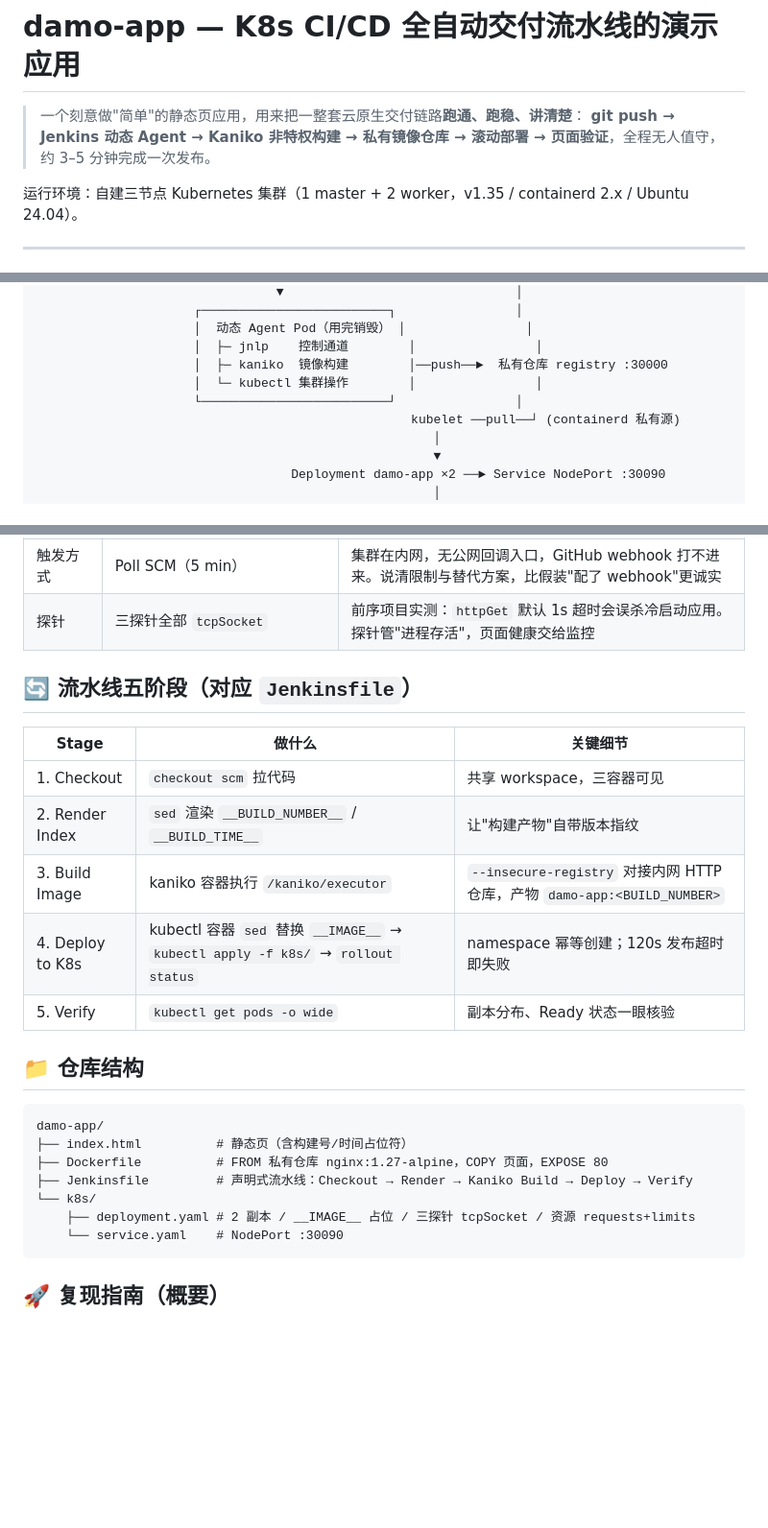
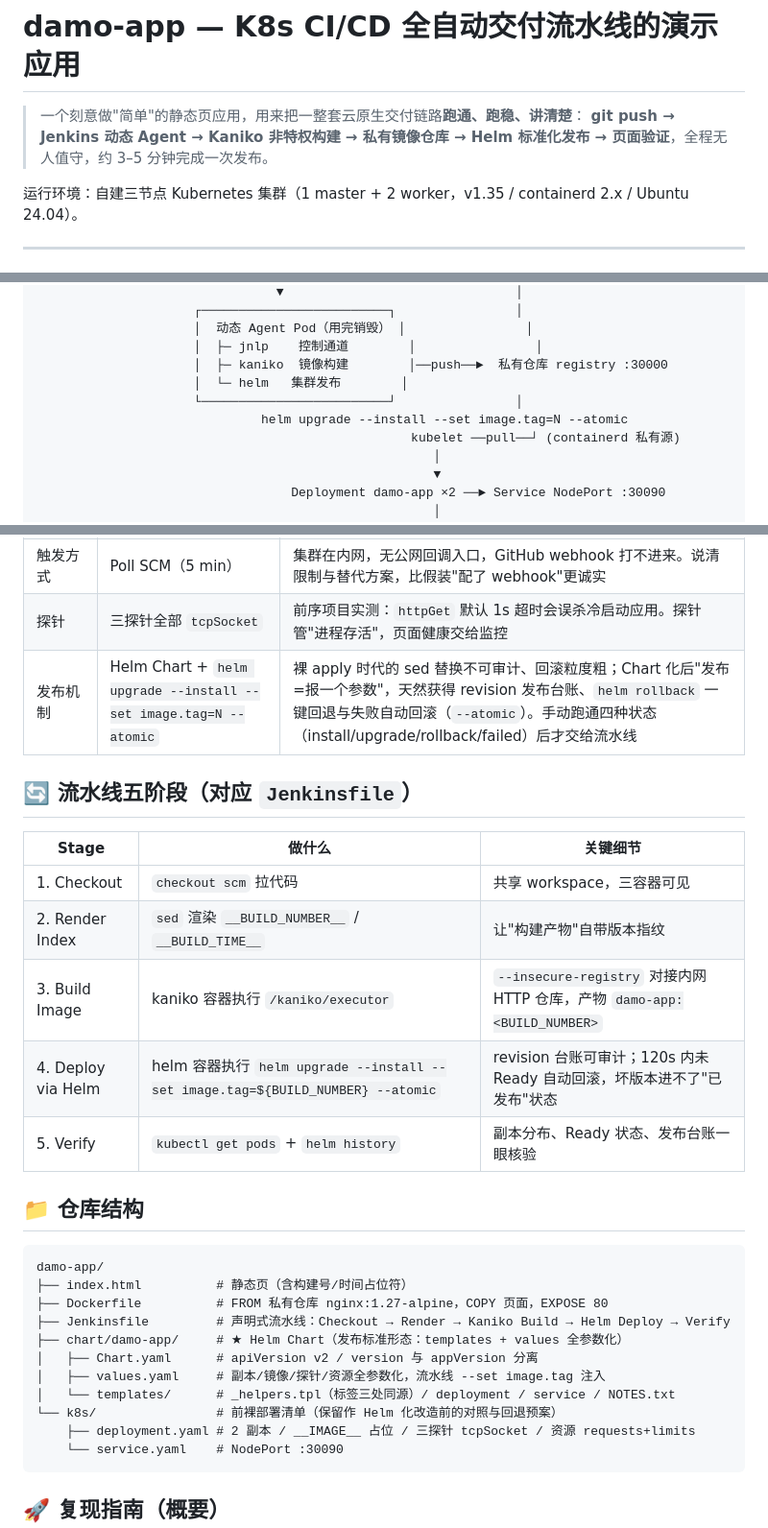
Before and after one commit to GXEL-xy/damo-app, a Markdown page: README.md, 3 parts joined by grey strips. Shown at 96% size. GitHub-like rendering; blank space fills up the shorter version.

Commit message:
docs: reflect Helm-based delivery (roadmap checked, chart in tree, pipeline stages updated)

````diff
--- a/README.md
+++ b/README.md
@@ -1,7 +1,7 @@
 # damo-app — K8s CI/CD 全自动交付流水线的演示应用
 
 > 一个刻意做"简单"的静态页应用，用来把一整套云原生交付链路**跑通、跑稳、讲清楚**：
-> **git push → Jenkins 动态 Agent → Kaniko 非特权构建 → 私有镜像仓库 → 滚动部署 → 页面验证**，全程无人值守，约 3–5 分钟完成一次发布。
+> **git push → Jenkins 动态 Agent → Kaniko 非特权构建 → 私有镜像仓库 → Helm 标准化发布 → 页面验证**，全程无人值守，约 3–5 分钟完成一次发布。
 
 运行环境：自建三节点 Kubernetes 集群（1 master + 2 worker，v1.35 / containerd 2.x / Ubuntu 24.04）。
 
@@ -21,8 +21,9 @@
                      │  动态 Agent Pod（用完销毁） │                │
                      │  ├─ jnlp    控制通道        │                │
                      │  ├─ kaniko  镜像构建        │──push──►  私有仓库 registry :30000
-                     │  └─ kubectl 集群操作        │                │
+                     │  └─ helm   集群发布        │
                      └─────────────────────────┘                │
+                              helm upgrade --install --set image.tag=N --atomic
                                                   kubelet ──pull──┘ (containerd 私有源)
                                                      │
                                                      ▼
@@ -52,6 +53,7 @@
 | 基础镜像 | `FROM <私有仓库>/nginx:1.27-alpine` | 国内节点直连 Docker Hub 拉不动，且 DNS 污染曾把域名解析到假 IP 导致 Kaniko 静默卡死——基础镜像私有化是根治解 |
 | 触发方式 | Poll SCM（5 min） | 集群在内网，无公网回调入口，GitHub webhook 打不进来。说清限制与替代方案，比假装"配了 webhook"更诚实 |
 | 探针 | 三探针全部 `tcpSocket` | 前序项目实测：`httpGet` 默认 1s 超时会误杀冷启动应用。探针管"进程存活"，页面健康交给监控 |
+| 发布机制 | Helm Chart + `helm upgrade --install --set image.tag=N --atomic` | 裸 apply 时代的 sed 替换不可审计、回滚粒度粗；Chart 化后"发布=报一个参数"，天然获得 revision 发布台账、`helm rollback` 一键回退与失败自动回滚（`--atomic`）。手动跑通四种状态（install/upgrade/rollback/failed）后才交给流水线 |
 
 ## 🔄 流水线五阶段（对应 `Jenkinsfile`）
 
@@ -60,8 +62,8 @@
 | 1. Checkout | `checkout scm` 拉代码 | 共享 workspace，三容器可见 |
 | 2. Render Index | `sed` 渲染 `__BUILD_NUMBER__` / `__BUILD_TIME__` | 让"构建产物"自带版本指纹 |
 | 3. Build Image | kaniko 容器执行 `/kaniko/executor` | `--insecure-registry` 对接内网 HTTP 仓库，产物 `damo-app:<BUILD_NUMBER>` |
-| 4. Deploy to K8s | kubectl 容器 `sed` 替换 `__IMAGE__` → `kubectl apply -f k8s/` → `rollout status` | namespace 幂等创建；120s 发布超时即失败 |
-| 5. Verify | `kubectl get pods -o wide` | 副本分布、Ready 状态一眼核验 |
+| 4. Deploy via Helm | helm 容器执行 `helm upgrade --install --set image.tag=${BUILD_NUMBER} --atomic` | revision 台账可审计；120s 内未 Ready 自动回滚，坏版本进不了"已发布"状态 |
+| 5. Verify | `kubectl get pods` + `helm history` | 副本分布、Ready 状态、发布台账一眼核验 |
 
 ## 📁 仓库结构
 
@@ -69,8 +71,12 @@
 damo-app/
 ├── index.html          # 静态页（含构建号/时间占位符）
 ├── Dockerfile          # FROM 私有仓库 nginx:1.27-alpine，COPY 页面，EXPOSE 80
-├── Jenkinsfile         # 声明式流水线：Checkout → Render → Kaniko Build → Deploy → Verify
-└── k8s/
+├── Jenkinsfile         # 声明式流水线：Checkout → Render → Kaniko Build → Helm Deploy → Verify
+├── chart/damo-app/     # ★ Helm Chart（发布标准形态：templates + values 全参数化）
+│   ├── Chart.yaml      # apiVersion v2 / version 与 appVersion 分离
+│   ├── values.yaml     # 副本/镜像/探针/资源全参数化，流水线 --set image.tag 注入
+│   └── templates/      # _helpers.tpl（标签三处同源）/ deployment / service / NOTES.txt
+└── k8s/                # 前裸部署清单（保留作 Helm 化改造前的对照与回退预案）
     ├── deployment.yaml # 2 副本 / __IMAGE__ 占位 / 三探针 tcpSocket / 资源 requests+limits
     └── service.yaml    # NodePort :30090
 ```
````
Also changed, not shown: other parts of README.md (+1 -1 lines).
